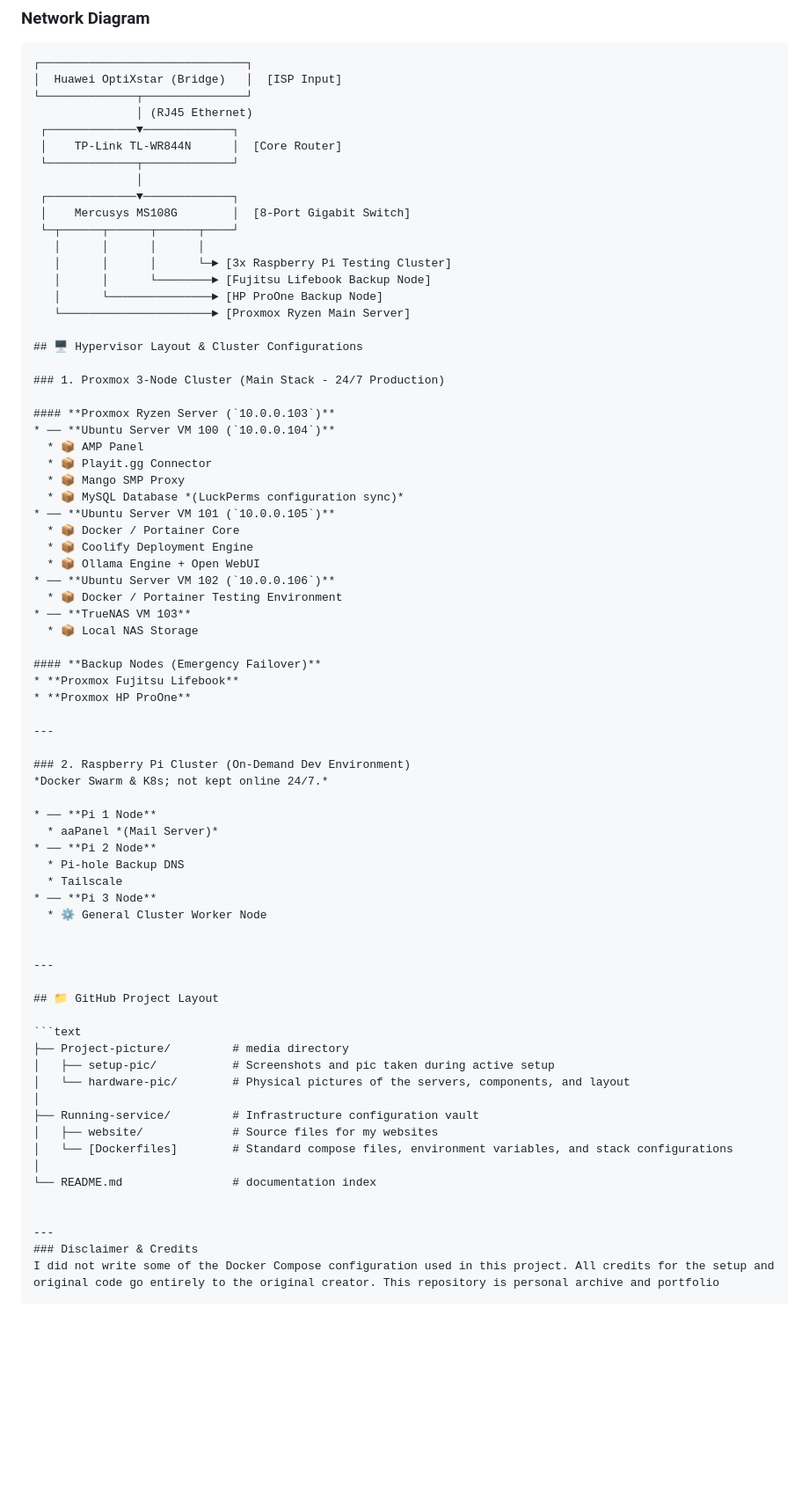
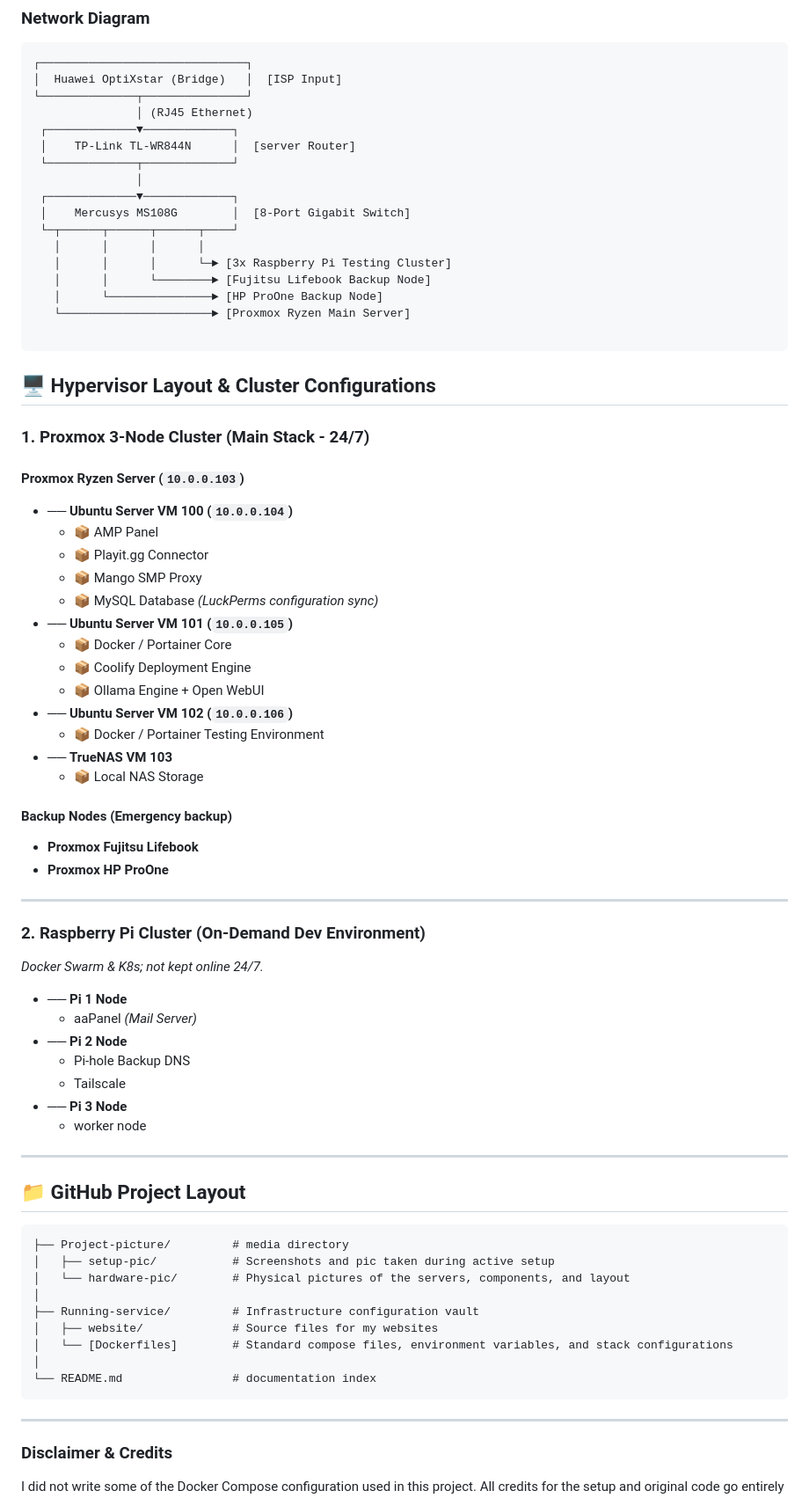
Before and after one commit to Tesla-Fryvo/Homelab, a Markdown page: README.md, the part around the change. Shown at 88% size. Rendered like a GitHub page; blank space fills up the shorter version.

````diff
--- a/README.md
+++ b/README.md
@@ -102,7 +102,7 @@ Welcome to my homelab repository. hardware documentation, and archive for my hom
 └──────────────┬───────────────┘
                │ (RJ45 Ethernet)
  ┌─────────────▼─────────────┐
- │    TP-Link TL-WR844N      │  [Core Router]
+ │    TP-Link TL-WR844N      │  [server Router]
  └─────────────┬─────────────┘
                │
  ┌─────────────▼─────────────┐
@@ -114,9 +114,11 @@ Welcome to my homelab repository. hardware documentation, and archive for my hom
    │      └───────────────► [HP ProOne Backup Node]
    └──────────────────────► [Proxmox Ryzen Main Server]
 
+```
+
 ## 🖥️ Hypervisor Layout & Cluster Configurations
 
-### 1. Proxmox 3-Node Cluster (Main Stack - 24/7 Production)
+### 1. Proxmox 3-Node Cluster (Main Stack - 24/7)
 
 #### **Proxmox Ryzen Server (`10.0.0.103`)**
 * ── **Ubuntu Server VM 100 (`10.0.0.104`)**
@@ -133,7 +135,7 @@ Welcome to my homelab repository. hardware documentation, and archive for my hom
 * ── **TrueNAS VM 103**
   * 📦 Local NAS Storage
 
-#### **Backup Nodes (Emergency Failover)**
+#### **Backup Nodes (Emergency backup)**
 * **Proxmox Fujitsu Lifebook**
 * **Proxmox HP ProOne**
 
@@ -148,7 +150,7 @@ Welcome to my homelab repository. hardware documentation, and archive for my hom
   * Pi-hole Backup DNS
   * Tailscale
 * ── **Pi 3 Node**
-  * ⚙️ General Cluster Worker Node
+  * worker node
 
 
 ---
@@ -165,7 +167,7 @@ Welcome to my homelab repository. hardware documentation, and archive for my hom
 │   └── [Dockerfiles]        # Standard compose files, environment variables, and stack configurations
 │
 └── README.md                # documentation index
-
+```
 
 ---
 ### Disclaimer & Credits
````
